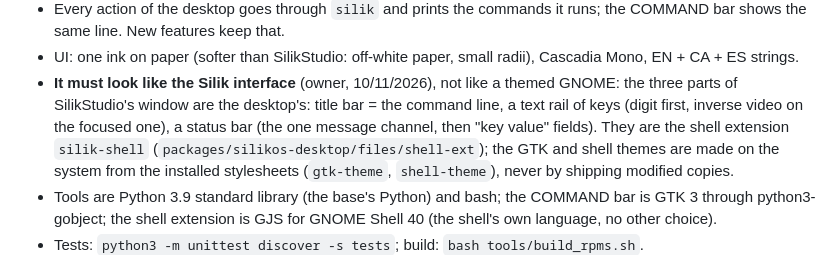
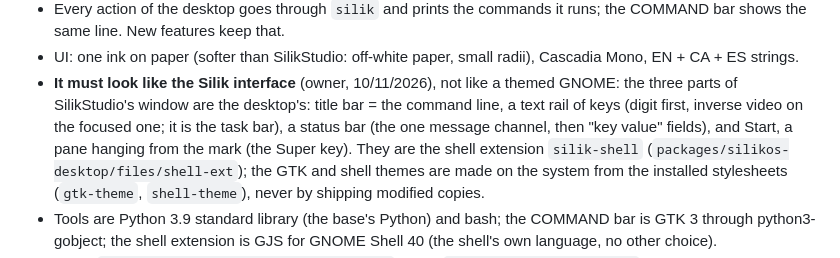
Before and after one commit to BTomeu/SilikOs, a Markdown page: CLAUDE.md, the part around the change. Rendered like a GitHub page.

```diff
--- a/CLAUDE.md
+++ b/CLAUDE.md
@@ -18,7 +18,8 @@ Read `docs/PLAN.md` and `docs/STATUS.md` first.
 - UI: one ink on paper (softer than SilikStudio: off-white paper, small radii), Cascadia Mono, EN + CA + ES strings.
 - **It must look like the Silik interface** (owner, 10/11/2026), not like a themed GNOME: the three parts of
   SilikStudio's window are the desktop's: title bar = the command line, a text rail of keys (digit first, inverse
-  video on the focused one), a status bar (the one message channel, then "key value" fields). They are the shell
+  video on the focused one; it is the task bar), a status bar (the one message channel, then "key value" fields),
+  and Start, a pane hanging from the mark (the Super key). They are the shell
   extension `silik-shell` (`packages/silikos-desktop/files/shell-ext`); the GTK and shell themes are made on the
   system from the installed stylesheets (`gtk-theme`, `shell-theme`), never by shipping modified copies.
 - Tools are Python 3.9 standard library (the base's Python) and bash; the COMMAND bar is GTK 3 through python3-gobject;
```
Also changed, not shown: README.md (+2 -0 lines), docs/STATUS.md (+6 -2 lines), docs/img/desktop.png, docs/img/start.png (added), 8 other files.
